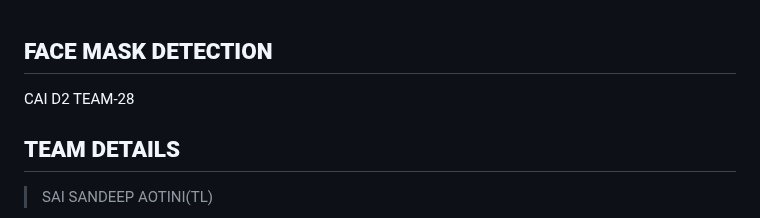
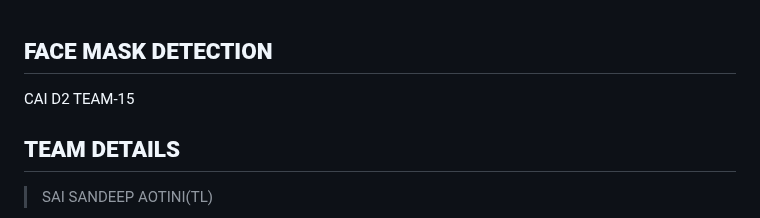
Before and after one commit to SAIBHARGAV1234/Face-Mask-Detection, a Markdown page: README.md, the part around the change. Rendered like a GitHub page.

```diff
--- a/README.md
+++ b/README.md
@@ -1,6 +1,7 @@
 **FACE MASK DETECTION**
 ---------------------------------------------------------------------
-CAI D2 TEAM-28
+CAI D2 TEAM-15
+
 
 **TEAM DETAILS**
 --------------------------------------------------------------------
```
